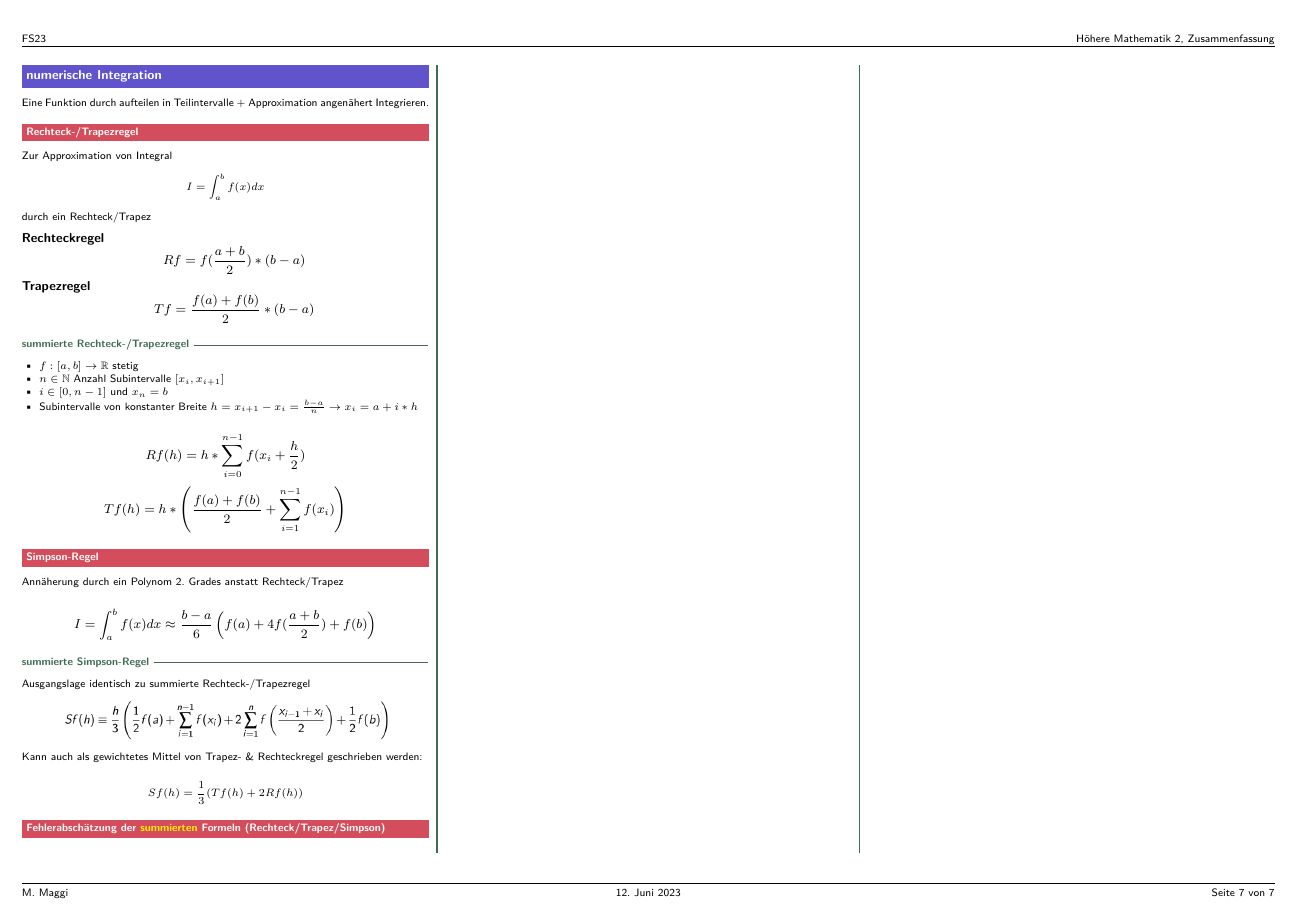
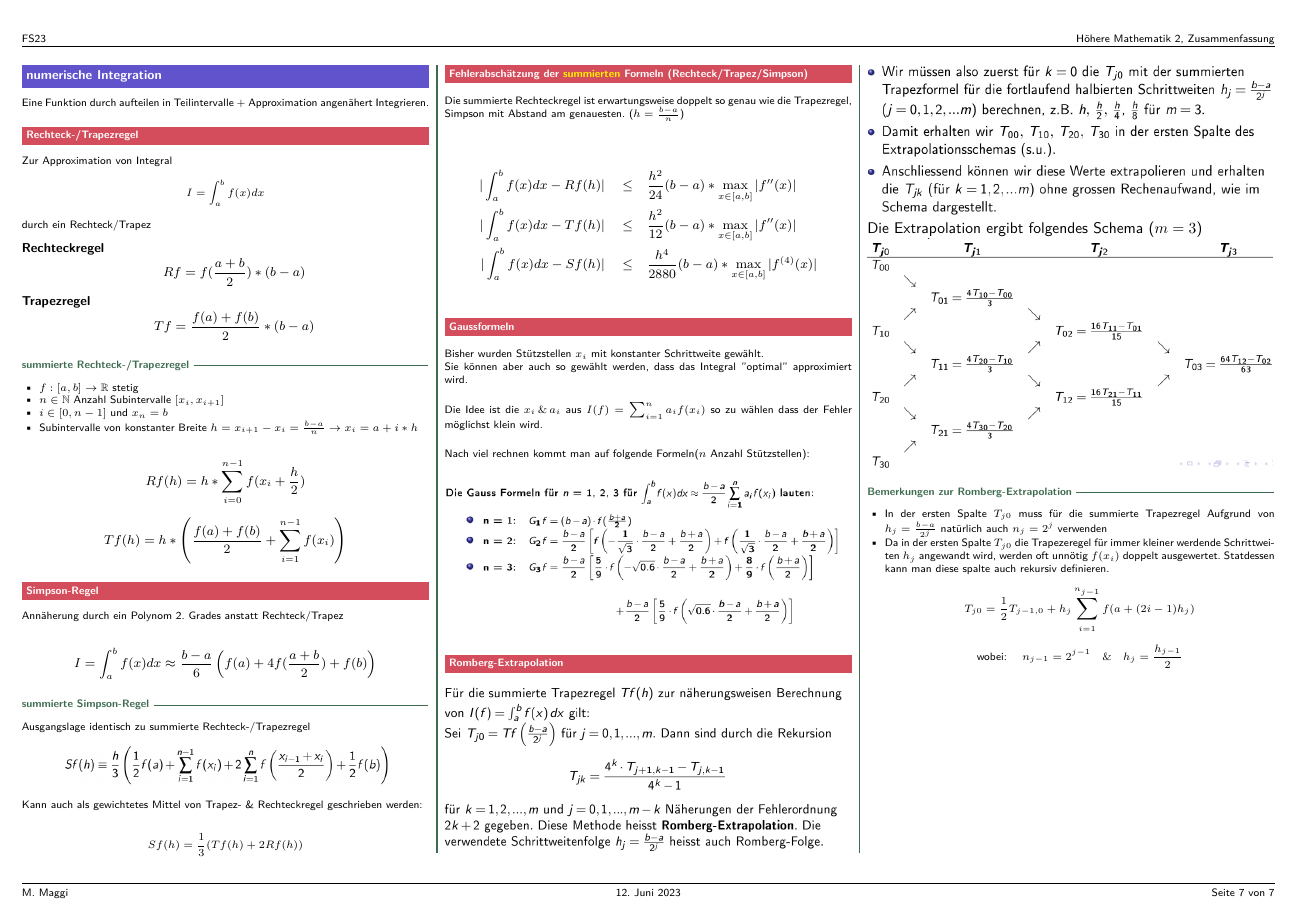
Before and after one commit to merlinio2000/seppi, a LaTeX document (hm2/hm2.tex, which reads hm2/sections/integration.tex): page 7 of 7. Compiled offline with pdfLaTeX.

Commit message:
HM2: finish integration

```diff
--- a/hm2/sections/integration.tex
+++ b/hm2/sections/integration.tex
@@ -63,6 +63,58 @@ $$Sf(h) = \frac{1}{3}(Tf(h) + 2Rf(h))$$
 
 
 
+\subsection{Fehlerabschätzung der \textcolor{yellow}{summierten} Formeln
+	(Rechteck/Trapez/Simpson)}
+Die summierte Rechteckregel ist erwartungsweise doppelt so genau wie die Trapezregel,
+Simpson mit Abstand am genauesten. ($h = \frac{b-a}{n}$)
 
-\subsection{Fehlerabschätzung der \textcolor{yellow}{summierten} Formeln
-(Rechteck/Trapez/Simpson)}
+{\large
+		\begin{align*}
+			|\int_a^b{f(x) dx} - Rf(h)| \quad \le & \quad \frac{h^2}{24} (b-a) * \max_{x \in [a, b]} |f''(x)|       \\
+			|\int_a^b{f(x) dx} - Tf(h)| \quad \le & \quad \frac{h^2}{12} (b-a) * \max_{x \in [a, b]} |f''(x)|       \\
+			|\int_a^b{f(x) dx} - Sf(h)| \quad \le & \quad \frac{h^4}{2880} (b-a) * \max_{x \in [a, b]} |f^{(4)}(x)|
+		\end{align*}
+	}
+
+
+
+
+\subsection{Gaussformeln}
+
+Bisher wurden Stützstellen $x_i$ mit konstanter Schrittweite gewählt.\\
+Sie können aber auch so gewählt werden, dass das Integral ''optimal'' approximiert wird.
+
+Die Idee ist die $x_i \, \& \, a_i$ aus $I(f) = \sum_{i=1}^n a_i f(x_i)$ so zu wählen
+dass der Fehler möglichst klein wird.
+
+Nach viel rechnen kommt man auf folgende Formeln($n$ Anzahl Stützstellen):
+
+\includegraphics[scale=0.38]{int-gaussformeln}
+
+
+
+
+
+
+\subsection{Romberg-Extrapolation}
+% TODO code
+
+\includegraphics[scale=0.32]{int-romberg-extrapolation}
+
+\includegraphics[scale=0.29]{int-romberg-extrapolation-2}
+
+{\Large Die Extrapolation ergibt folgendes Schema ($m = 3$)}\\
+\includegraphics[scale=0.29]{int-romberg-extrapolation-schema}
+
+
+\subsubsection{Bemerkungen zur Romberg-Extrapolation}
+
+\begin{itemize}
+	\item In der ersten Spalte $T_{j0}$ muss für die summierte Trapezregel Aufgrund
+	      von $h_j = \frac{b-a}{2^j}$ natürlich auch $n_j = 2^j$ verwenden
+	\item Da in der ersten Spalte $T_{j0}$ die Trapezeregel für immer kleiner
+	      werdende Schrittweiten $h_j$ angewandt wird, werden oft unnötig $f(x_i)$
+	      doppelt ausgewertet. Statdessen kann man diese spalte auch rekursiv definieren.
+          $$T_{j0} = \frac{1}{2} T_{j-1,0} + h_j \sum_{i=1}^{n_{j-1}} f(a + (2i-1)h_j)$$
+          $$\text{wobei: } \quad n_{j-1} = 2^{j-1} \quad \& \quad h_j = \frac{h_{j-1}}{2}$$
+\end{itemize}
```
Also changed, not shown: hm2/hm2.pdf, hm2/images/int-gaussformeln.png (added), hm2/images/int-romberg-extrapolation-2.png (added), hm2/images/int-romberg-extrapolation-schema.png (added), hm2/images/int-romberg-extrapolation.png (added).
